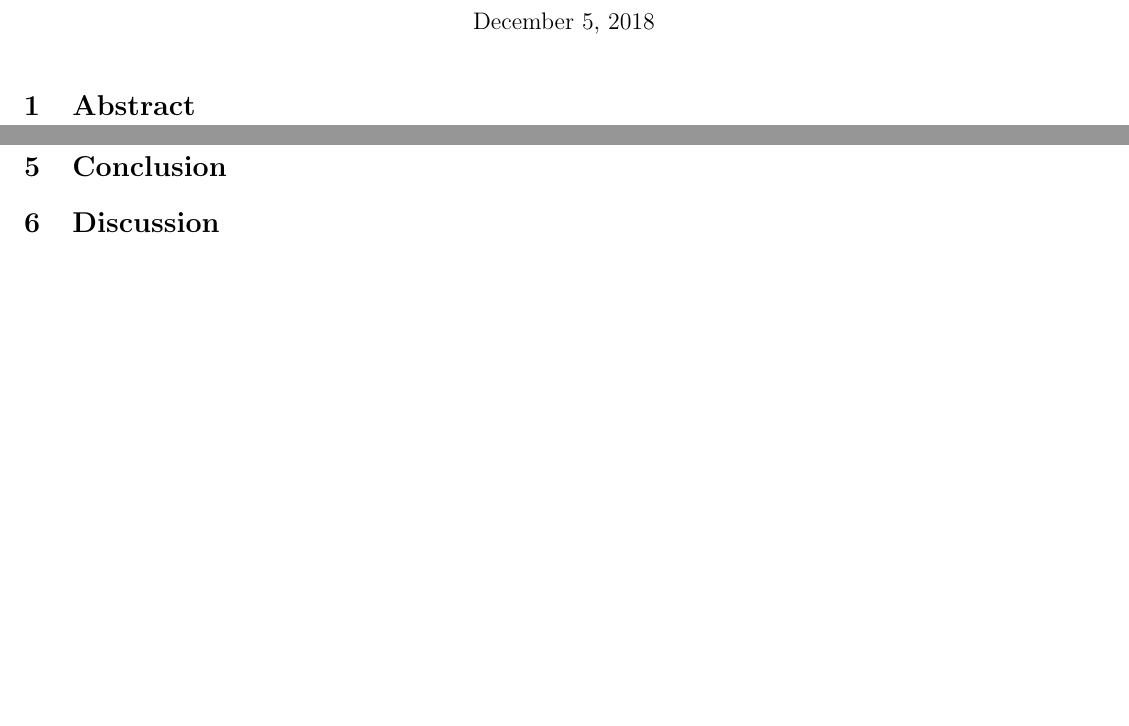
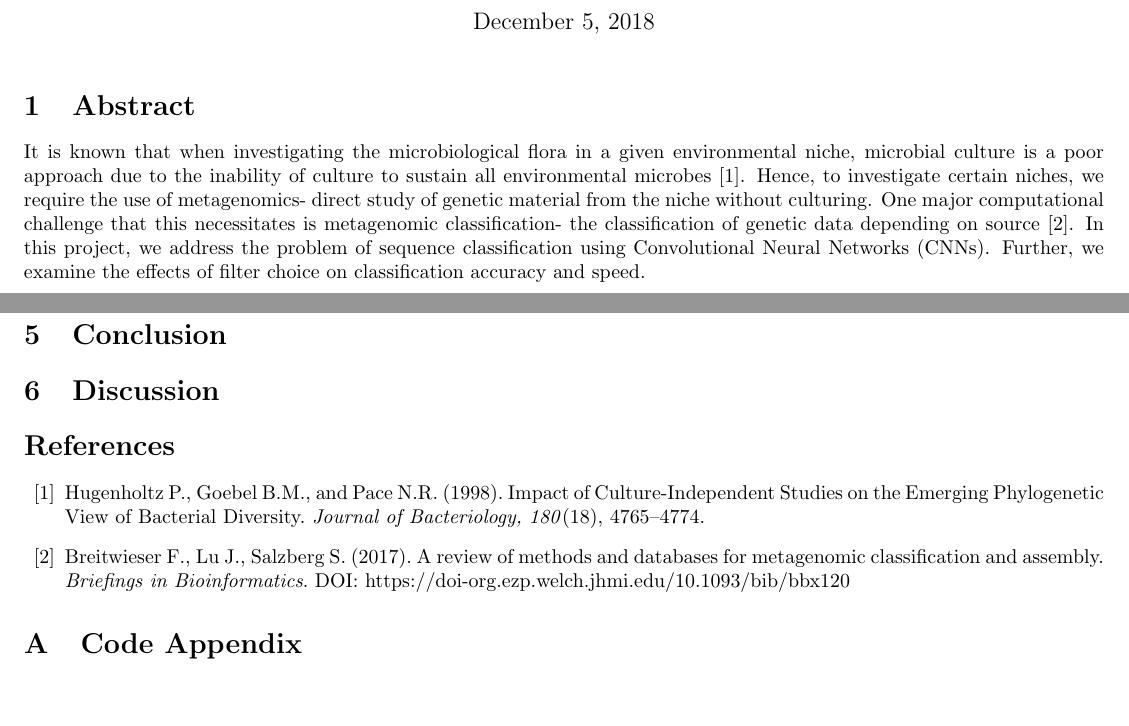
Before and after one commit to SemperFidelisTyrannosaurus/NeuralNetworkProject, a LaTeX document (NNproject.tex): two parts of pages 1 and 2 of 2, joined at a grey line, cut so that both start at the same text. Compiled offline with pdfLaTeX.

Commit message:
Update NNproject.tex

```diff
--- a/NNproject.tex
+++ b/NNproject.tex
@@ -3,6 +3,8 @@
 \usepackage{mathtools}
 \usepackage[margin=0.5in]{geometry}
 \usepackage{graphicx}
+\usepackage{appendix}
+\bibliography{
 
 \title{Neural Networks Project}
 \author{Alfred Arsenault,Brenden Case,David Ashenden,Pranay Vishwanath}
@@ -11,8 +13,8 @@
 %Documentation⎯The final report should include the following elements:
 
 \section{Abstract}
-%describes the goals and purpose of your
-%network in 1 page.
+It is known that when investigating the microbiological flora in a given environmental niche, microbial culture is a poor approach due to the inability of culture to sustain all environmental microbes \cite{whymeta}. Hence, to investigate certain niches, we require the use of metagenomics- direct study of genetic material from the niche without culturing. One major computational challenge that this necessitates is metagenomic classification- the classification of genetic data depending on source \cite{current}. In this project, we address the problem of sequence classification using Convolutional Neural Networks (CNNs). Further, we examine the effects of filter choice on classification accuracy and speed.\\
+%describes the goals and purpose of your network in 1 page.
 \pagebreak
 
 \section{Problem statement}
@@ -41,4 +43,17 @@
 % take the form of conjectures, references to other works, etc. and should be
 % 1 page.
 
+\begin{thebibliography}{99}
+\bibitem{whymeta}
+Hugenholtz P., Goebel B.M., and Pace N.R. (1998). Impact of Culture-Independent Studies on the Emerging Phylogenetic View of Bacterial Diversity. \textit{Journal of Bacteriology, 180}(18), 4765–4774.
+
+\bibitem{current}
+Breitwieser F., Lu J., Salzberg S. (2017). A review of methods and databases for metagenomic classification and assembly. \textit{Briefings in Bioinformatics}. DOI: https://doi-org.ezp.welch.jhmi.edu/10.1093/bib/bbx120
+
+\end{thebibliography}
+
+\smallbreak
+\appendix
+\section{Code Appendix}
+
 \end{document}
```
